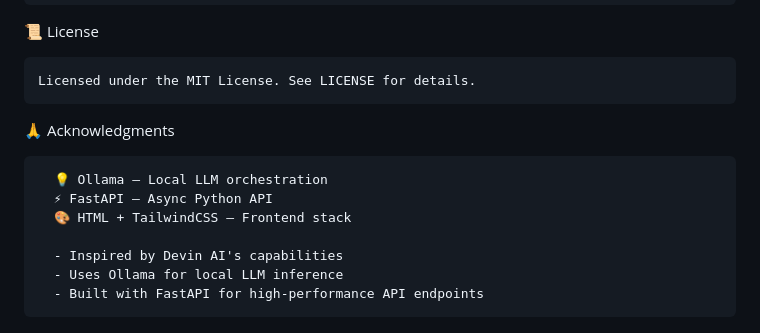
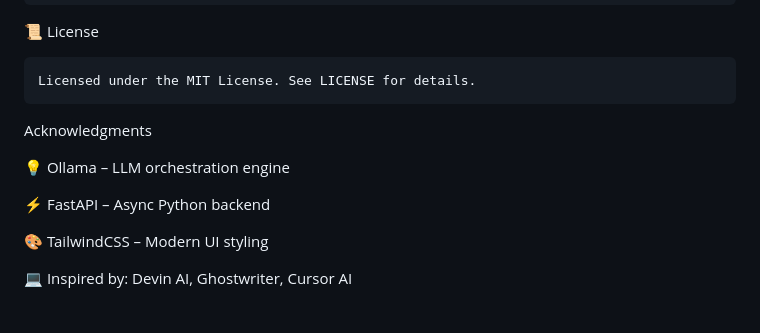
Before and after one commit to bhaktofmahakal/Code-Companion-personal-ai-coder-agent, a Markdown page: README.md, the part around the change. Rendered like a GitHub page.

```diff
--- a/README.md
+++ b/README.md
@@ -181,13 +181,12 @@ Fork this repository
 📜 License
 
     Licensed under the MIT License. See LICENSE for details.
+ Acknowledgments
 
-🙏 Acknowledgments
+💡 Ollama – LLM orchestration engine
 
-      💡 Ollama – Local LLM orchestration
-      ⚡ FastAPI – Async Python API
-      🎨 HTML + TailwindCSS – Frontend stack
+⚡ FastAPI – Async Python backend
 
-      - Inspired by Devin AI's capabilities
-      - Uses Ollama for local LLM inference
-      - Built with FastAPI for high-performance API endpoints
+🎨 TailwindCSS – Modern UI styling
+
+💻 Inspired by: Devin AI, Ghostwriter, Cursor AI
```
